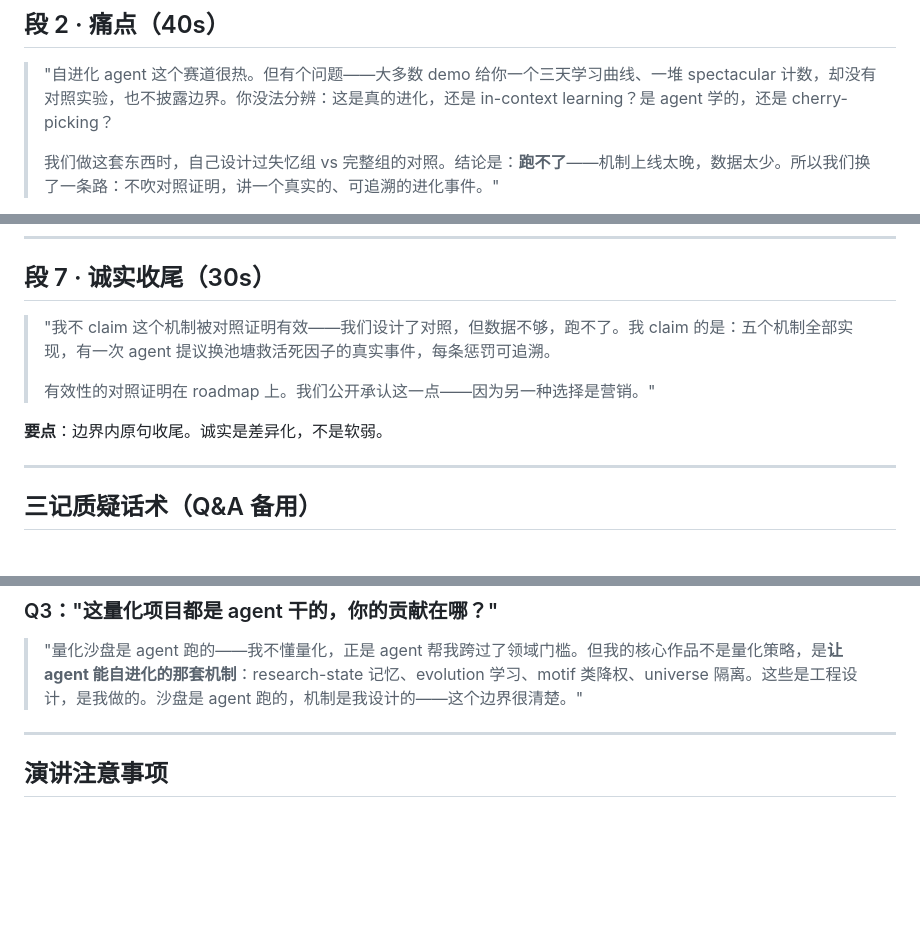
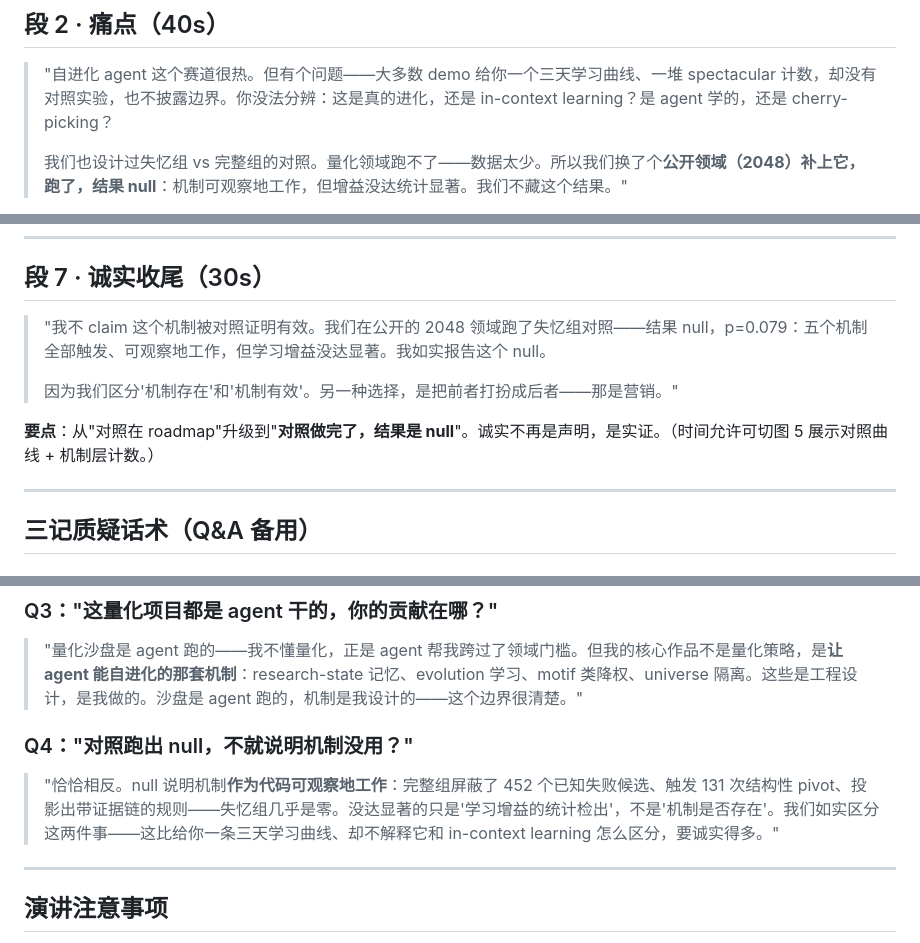
Before and after one commit to Joe-rq/evolving-agents, a Markdown page: demo/pitch-script.md, 3 parts joined by grey strips. Rendered like a GitHub page; blank space fills up the shorter version.

Commit message:
docs(pitch): 融入 2048 对照 null（段2/7 + Q4）— A 叙事定稿
段2 痛点 + 段7 收尾从'对照作废/roadmap'升级为'跑了对照、如实报 null'；新增 Q4 应对 null 质疑（机制层证据 vs 增益检出）。量化换池塘（进化真实事件）+ 2048 null（有效性诚实检验）两层互补。

```diff
--- a/demo/pitch-script.md
+++ b/demo/pitch-script.md
@@ -31,5 +31,5 @@
 
 > "自进化 agent 这个赛道很热。但有个问题——大多数 demo 给你一个三天学习曲线、一堆 spectacular 计数，却没有对照实验，也不披露边界。你没法分辨：这是真的进化，还是 in-context learning？是 agent 学的，还是 cherry-picking？
 >
-> 我们做这套东西时，自己设计过失忆组 vs 完整组的对照。结论是：**跑不了**——机制上线太晚，数据太少。所以我们换了一条路：不吹对照证明，讲一个真实的、可追溯的进化事件。"
+> 我们也设计过失忆组 vs 完整组的对照。量化领域跑不了——数据太少。所以我们换了个**公开领域（2048）补上它，跑了，结果 null**：机制可观察地工作，但增益没达统计显著。我们不藏这个结果。"
 
@@ -92,11 +92,11 @@
 
 ## 段 7 · 诚实收尾（30s）
 
-> "我不 claim 这个机制被对照证明有效——我们设计了对照，但数据不够，跑不了。我 claim 的是：五个机制全部实现，有一次 agent 提议换池塘救活死因子的真实事件，每条惩罚可追溯。
+> "我不 claim 这个机制被对照证明有效。我们在公开的 2048 领域跑了失忆组对照——结果 null，p=0.079：五个机制全部触发、可观察地工作，但学习增益没达显著。我如实报告这个 null。
 >
-> 有效性的对照证明在 roadmap 上。我们公开承认这一点——因为另一种选择是营销。"
+> 因为我们区分'机制存在'和'机制有效'。另一种选择，是把前者打扮成后者——那是营销。"
 
-**要点**：边界内原句收尾。诚实是差异化，不是软弱。
+**要点**：从"对照在 roadmap"升级到"**对照做完了，结果是 null**"。诚实不再是声明，是实证。（时间允许可切图 5 展示对照曲线 + 机制层计数。）
 
 ---
 
@@ -114,6 +114,10 @@
 
 > "量化沙盘是 agent 跑的——我不懂量化，正是 agent 帮我跨过了领域门槛。但我的核心作品不是量化策略，是**让 agent 能自进化的那套机制**：research-state 记忆、evolution 学习、motif 类降权、universe 隔离。这些是工程设计，是我做的。沙盘是 agent 跑的，机制是我设计的——这个边界很清楚。"
 
+### Q4："对照跑出 null，不就说明机制没用？"
+
+> "恰恰相反。null 说明机制**作为代码可观察地工作**：完整组屏蔽了 452 个已知失败候选、触发 131 次结构性 pivot、投影出带证据链的规则——失忆组几乎是零。没达显著的只是'学习增益的统计检出'，不是'机制是否存在'。我们如实区分这两件事——这比给你一条三天学习曲线、却不解释它和 in-context learning 怎么区分，要诚实得多。"
+
 ---
 
 ## 演讲注意事项
```
Also changed, not shown: other parts of demo/pitch-script.md (+1 -1 lines).
